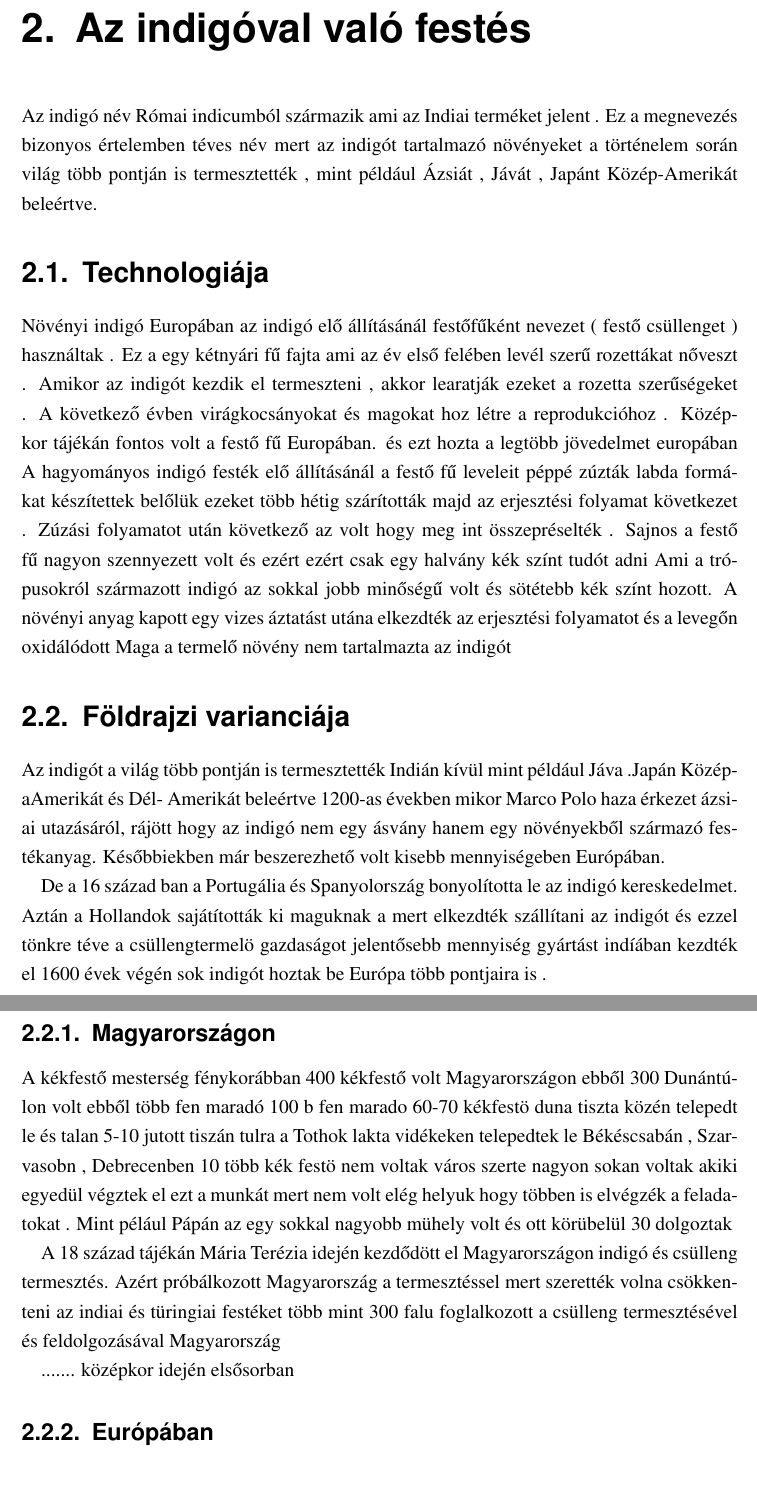
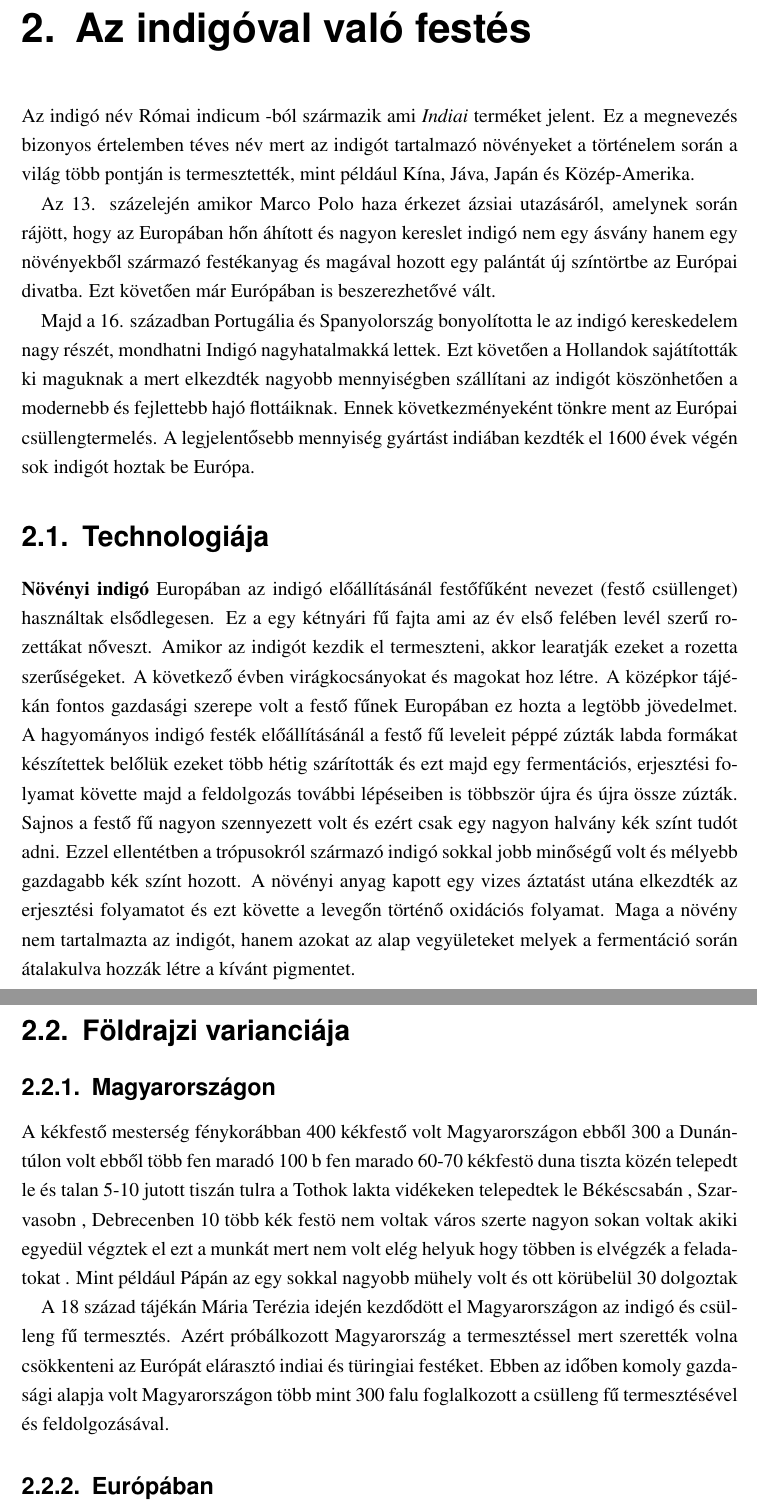
Before and after one commit to dracoBoreus/szakdoga, a LaTeX thesis (thesis.tex): two parts of pages 7 and 8 of 19 before the commit and two parts of pages 8 and 9 of 20 after it, joined at a grey line, cut so that both start at the same text, the shorter picture padded with empty space. Compiled offline with pdfLaTeX.

Commit message:
Átnézés elsőfele

```diff
--- a/thesis.tex
+++ b/thesis.tex
@@ -119,47 +100,30 @@ Nyomódúc. textilminták előállítására használt fa mintanyomó eszköz, l
 \chapter{Az indigóval való festés}
-Az indigó név Római indicumból származik ami az Indiai terméket jelent .
-Ez a megnevezés bizonyos értelemben téves név mert az indigót tartalmazó növényeket a történelem során világ több pontján is termesztették , mint például Ázsiát , Jávát , Japánt Közép-Amerikát beleértve.
+Az indigó név Római indicum -ból származik ami \textit{Indiai} terméket jelent.
+Ez a megnevezés bizonyos értelemben téves név mert az indigót tartalmazó növényeket a történelem során a világ több pontján is termesztették, mint például Kína, Jáva, Japán és Közép-Amerika.
+
+Az 13. százelején amikor Marco Polo haza érkezet ázsiai utazásáról, amelynek során rájött, hogy az Europában hőn áhított és nagyon kereslet indigó nem egy ásvány hanem egy növényekből származó festékanyag és magával hozott egy palántát új színtörtbe az Európai divatba. Ezt követően már Európában is beszerezhetővé vált.
+
+Majd a 16. században Portugália és Spanyolország bonyolította le az indigó kereskedelem nagy részét, mondhatni Indigó nagyhatalmakká lettek.
+Ezt követően a Hollandok sajátították ki maguknak a mert elkezdték nagyobb mennyiségben szállítani az indigót köszönhetően a modernebb és fejlettebb hajó flottáiknak. Ennek következményeként tönkre ment az Európai  csüllengtermelés. A legjelentősebb mennyiség gyártást indiában kezdték el 1600 évek végén sok indigót hoztak be Európa.
 
 \section{Technologiája}
- Növényi indigó
- Europában az indigó elő állításánál festőfűként nevezet ( festő csüllenget ) használtak .
- Ez a egy kétnyári fű fajta ami az év első felében levél szerű rozettákat nőveszt .
- Amikor az indigót kezdik el termeszteni , akkor learatják ezeket a rozetta szerűségeket .
- A következő évben  virágkocsányokat és magokat hoz létre a reprodukcióhoz .
- Középkor tájékán fontos volt a festő fű Europában.
- és ezt hozta a legtöbb jövedelmet europában
- A hagyományos indigó festék elő állításánál a festő fű leveleit péppé zúzták labda formákat készítettek belőlük ezeket több hétig szárították
- majd az erjesztési folyamat  következet .
- Zúzási folyamatot után következő az volt hogy meg int összepréselték .
- Sajnos a festő  fű nagyon szennyezett volt és ezért ezért csak egy halvány kék színt tudót  adni
- Ami a trópusokról származott indigó az sokkal jobb minőségű volt és sötétebb kék színt hozott.
- A növényi anyag kapott egy vizes áztatást utána elkezdték az erjesztési folyamatot és a levegőn oxidálódott
- Maga a termelő növény nem tartalmazta az indigót
-
-
+ \textbf{Növényi indigó}
+ Europában az indigó előállításánál festőfűként nevezet (festő csüllenget) használtak elsődlegesen. Ez a egy kétnyári fű fajta ami az év első felében levél szerű rozettákat nőveszt.
+ Amikor az indigót kezdik el termeszteni, akkor learatják ezeket a rozetta szerűségeket. A következő évben virágkocsányokat és magokat hoz létre.
+ A középkor tájékán fontos gazdasági szerepe volt a festő fűnek Europában ez hozta a legtöbb jövedelmet.
+ A hagyományos indigó festék előállításánál a festő fű leveleit péppé zúzták labda formákat készítettek belőlük ezeket több hétig szárították és ezt majd egy fermentációs, erjesztési folyamat követte majd a feldolgozás további lépéseiben is többször újra és újra össze zúzták.
+ Sajnos a festő fű nagyon szennyezett volt és ezért csak egy nagyon halvány kék színt tudót adni.
+ Ezzel ellentétben a trópusokról származó indigó sokkal jobb minőségű volt és mélyebb gazdagabb kék színt hozott.
+ A növényi anyag kapott egy vizes áztatást utána elkezdték az erjesztési folyamatot és ezt követte a levegőn történő oxidációs folyamat. Maga a növény nem tartalmazta az indigót, hanem azokat az alap vegyületeket melyek a fermentáció során átalakulva hozzák létre a kívánt pigmentet.
 
 \section{Földrajzi varianciája}
-Az indigót a világ több pontján is termesztették  Indián kívül mint például Jáva .Japán Közép-aAmerikát és Dél- Amerikát beleértve
-1200-as években mikor Marco Polo haza érkezet ázsiai utazásáról, rájött hogy az indigó nem egy ásvány hanem egy növényekből származó festékanyag.
-Későbbiekben már beszerezhető volt kisebb mennyiségeben Európában.
-
-De a 16 század ban a Portugália és Spanyolország bonyolította le az indigó kereskedelmet.
-Aztán a Hollandok sajátították ki maguknak a mert elkezdték szállítani az indigót és ezzel tönkre téve a csüllengtermelö gazdaságot
-jelentősebb mennyiség gyártást indíában kezdték el 1600 évek végén sok indigót hoztak be Európa több pontjaira is .
-
-
-
-
 \subsection{Magyarországon}
-A kékfestő mesterség fénykorábban 400 kékfestő volt  Magyarországon ebből 300 Dunántúlon volt ebből több fen maradó 100 b fen marado 60-70 kékfestö duna tiszta közén telepedt le és talan 5-10 jutott tiszán tulra a Tothok lakta vidékeken telepedtek  le Békéscsabán , Szarvasobn , Debrecenben
+A kékfestő mesterség fénykorábban 400 kékfestő volt Magyarországon ebből 300 a Dunántúlon volt ebből több fen maradó 100 b fen marado 60-70 kékfestö duna tiszta közén telepedt le és talan 5-10 jutott tiszán tulra a Tothok lakta vidékeken telepedtek  le Békéscsabán , Szarvasobn , Debrecenben
 10 több kék festö nem voltak város szerte
 nagyon sokan voltak akiki egyedül végztek el ezt a munkát mert nem volt elég helyuk hogy többen is elvégzék a feladatokat .
-Mint pélául Pápán az egy sokkal nagyobb mühely volt és ott körübelül 30 dolgoztak
+Mint például Pápán az egy sokkal nagyobb mühely volt és ott körübelül 30 dolgoztak
 
-A 18 század tájékán Mária Terézia idején kezdődött el Magyarországon  indigó és csülleng termesztés.
-Azért próbálkozott Magyarország a termesztéssel mert szerették volna csökkenteni az indiai és türingiai festéket
-több mint 300 falu foglalkozott a csülleng termesztésével  és feldolgozásával
-Magyarország
+A 18 század tájékán Mária Terézia idején kezdődött el Magyarországon az indigó és csülleng fű termesztés.
+Azért próbálkozott Magyarország a termesztéssel mert szerették volna csökkenteni az Európát elárasztó indiai és türingiai festéket.
+Ebben az időben komoly gazdasági alapja volt Magyarországon több mint 300 falu foglalkozott a csülleng fű termesztésével  és feldolgozásával.
 
-.......
-középkor idején elsősorban
```
Also changed, not shown: thesis.bib (+6 -0 lines), thesis.tex (102 more changed lines).
